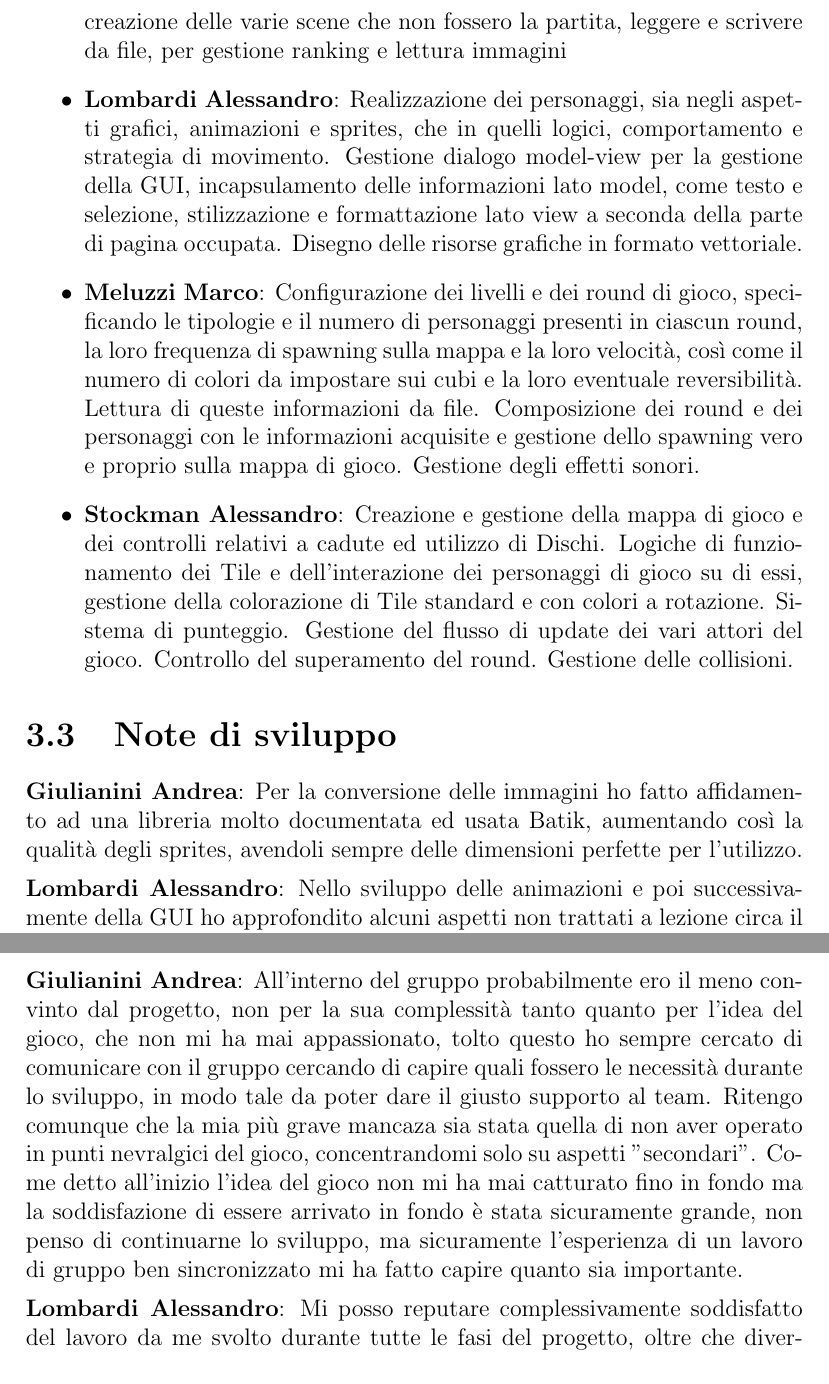
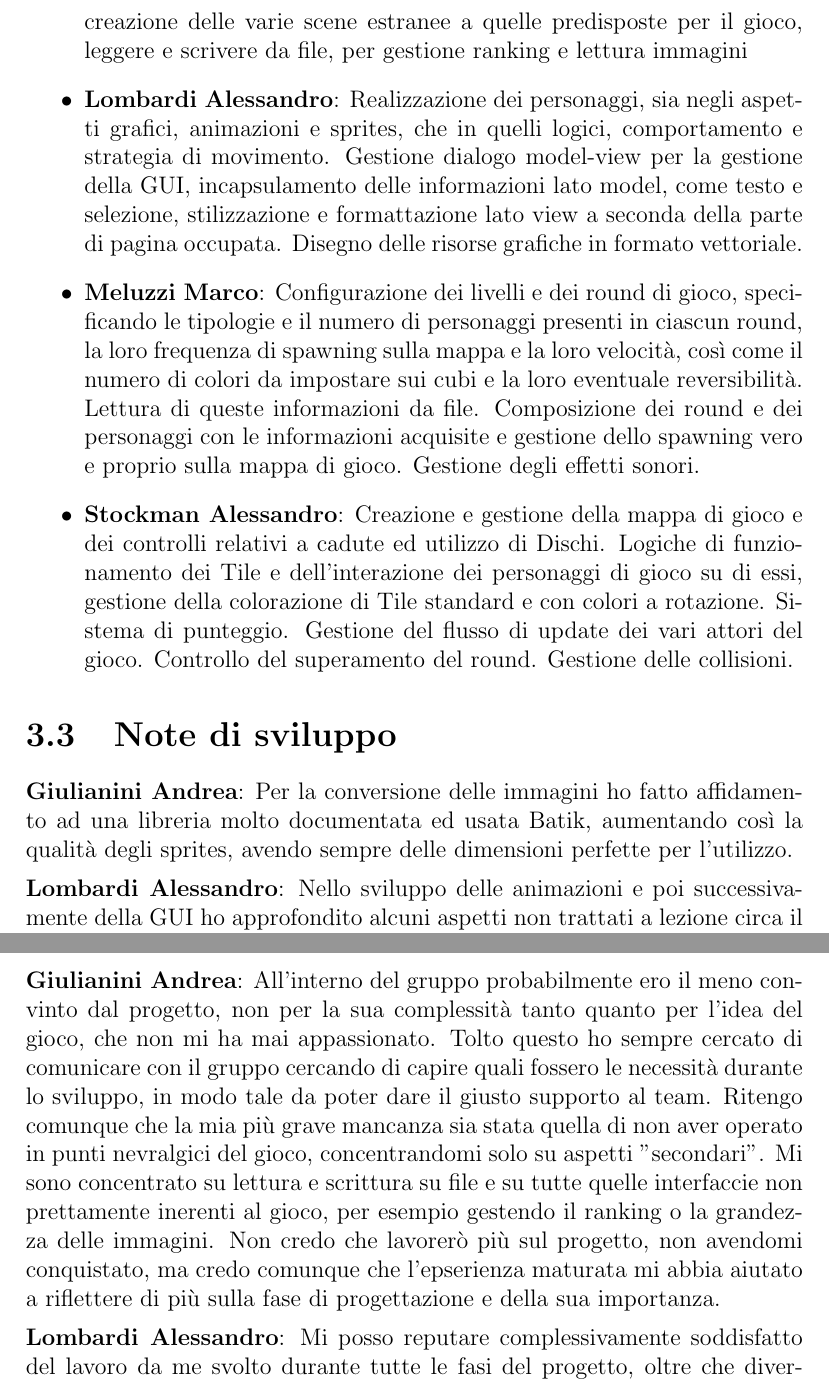
Before and after one commit to alomb/oop17-qbert, a LaTeX document (report/Relazione.tex): two parts of pages 24 and 26 of 32, joined at a grey line, cut at the place of the change. Compiled offline with pdfLaTeX.

Commit message:
fix relazione personale

```diff
--- a/report/Relazione.tex
+++ b/report/Relazione.tex
@@ -273,7 +275,7 @@ Si voleva gestire l'inserimento del nome a fine partita dell'utente, quindi ho d
 La suddivisione del lavoro è stata concepita con lo scopo di lasciare molta indipendenza fra i componenti del gruppo, nel rispetto dei tempi e degli impegni di ciascuno. Dopo una prima fase di analisi utile soprattutto a definire il dominio e confermare la suddivisione del lavoro, si è cercato di produrre un prototipo funzionante che permettesse la gestione dei movimenti e delle collisioni dei primi personaggi. La scelta e la implementazione del loop di gioco è stata fatta assieme, mentre ciascuno ha poi proseguito indipendentemente nel proprio lavoro, non mancando mai a comunicare, chiedere anche solo consigli al resto del gruppo. La parte di Model è stata predominante durante questa fase di sviluppo, concentrando il gruppo principalmente nella realizzazione sempre più dettagliata del gioco, includendo pian piano tutte le regole, i personaggi fondamentali e la gestione del punteggio. Con il Model pressochè ultimato e la necessità di aggiungere altre funzionalità alla applicazione si è ampliato la parte di Controller relegato al controllo del game loop alla gestione di più schermate con l'introduzione di scene e parti di View fino a quel momento ignorate nella implementazione. In generale lo sviluppo è stato un processo a spirale dovuto non solo alle correzioni e i miglioramenti architetturali e di dettaglio del codice ma anche alle tempistiche diverse dei membri del gruppo che seppur autonomi si sono mantenuti paralleli.
 Nello specifico la divisione dei compiti è stata la seguente:
 \begin{itemize}
-	\item \textbf{Giulianini Andrea}: Gestione della dimensione dell'interfacia, con relativa conversione delle immagini a seconda della risoluzione del display, creazione delle varie scene che non fossero la partita, leggere e scrivere da file, per gestione ranking e lettura immagini
+	\item \textbf{Giulianini Andrea}: Gestione della dimensione dell'interfacia, con relativa conversione delle immagini a seconda della risoluzione del display, creazione delle varie scene estranee a quelle predisposte per il gioco, leggere e scrivere da file, per gestione ranking e lettura immagini
 
 	\item \textbf{Lombardi Alessandro}: Realizzazione dei personaggi, sia negli aspetti grafici, animazioni e sprites, che in quelli logici, comportamento e strategia di movimento. Gestione dialogo model-view per la gestione della GUI, incapsulamento delle informazioni lato model, come testo e selezione, stilizzazione e formattazione lato view a seconda della parte di pagina occupata. Disegno delle risorse grafiche in formato vettoriale.
 
@@ -285,7 +287,7 @@ Nello specifico la divisione dei compiti è stata la seguente:
 
 \section{Note di sviluppo}
 
-	\item \textbf{Giulianini Andrea}: Per la conversione delle immagini ho fatto affidamento ad una libreria molto documentata ed usata \href{https://xmlgraphics.apache.org/batik/using/swing.html}{Batik}, aumentando così la qualità degli sprites, avendoli sempre delle dimensioni perfette per l'utilizzo.
+	\item \textbf{Giulianini Andrea}: Per la conversione delle immagini ho fatto affidamento ad una libreria molto documentata ed usata \href{https://xmlgraphics.apache.org/batik/using/swing.html}{Batik}, aumentando così la qualità degli sprites, avendo sempre delle dimensioni perfette per l'utilizzo.
 
 	\item \textbf{Lombardi Alessandro}: Nello sviluppo delle animazioni e poi successivamente della GUI ho approfondito alcuni aspetti non trattati a lezione circa il funzionamento con il quale swing e awt effettuano il "painting" e la possibile personalizzazione di questo per la nostra applicazione. Sempre nella gestione della GUI ho fatto uso della classe Optional per controllare la presenza o meno nelle varie scene delle implementazioni lato view delle parti di una finestra (\emph{Optional$\langle GUISection \rangle$}) e del font. Per il posizionamento centrale delle stringhe basato sulla grandezza della finestra e del font mi sono rivolto a chi lo aveva fatto prima di me (\href{https://stackoverflow.com/questions/27706197/how-can-i-center-graphics-drawstring-in-java}{link}). Ho sfruttato l'API fornita da Java per la gestione di un minimale sistema di logging su file XML o su console, per scopi di debug ma anche segnalazione di errori  fatali per la applicazione.
 
@@ -300,8 +302,10 @@ Nello specifico la divisione dei compiti è stata la seguente:
 
 \section{Autovalutazione e lavori futuri}
 
-	\item \textbf{Giulianini Andrea}: All'interno del gruppo probabilmente ero il meno convinto dal progetto, non per la sua complessità tanto quanto per l'idea del gioco, che non mi ha mai appassionato, tolto questo ho sempre cercato di comunicare con il gruppo cercando di capire quali fossero le necessità durante lo sviluppo, in modo tale da poter dare il giusto supporto al team. Ritengo comunque che la mia più grave mancaza sia stata quella di non aver operato in punti nevralgici del gioco, concentrandomi solo su aspetti "secondari".
-	Come detto all'inizio l'idea del gioco non mi ha mai catturato fino in fondo ma la soddisfazione di essere arrivato in fondo è stata sicuramente grande, non penso di continuarne lo sviluppo, ma sicuramente l'esperienza di un lavoro di gruppo ben sincronizzato mi ha fatto capire quanto sia importante.
+	\item \textbf{Giulianini Andrea}: All'interno del gruppo probabilmente ero il meno convinto dal progetto, non per la sua complessità tanto quanto per l'idea del gioco, che non mi ha mai appassionato.
+	Tolto questo ho sempre cercato di comunicare con il gruppo cercando di capire quali fossero le necessità durante lo sviluppo, in modo tale da poter dare il giusto supporto al team. Ritengo comunque che la mia più grave mancanza sia stata quella di non aver operato in punti nevralgici del gioco, concentrandomi solo su aspetti "secondari".
+	Mi sono concentrato su lettura e scrittura su file e su tutte quelle interfaccie non prettamente inerenti al gioco, per esempio gestendo il ranking o la grandezza delle immagini.
+	Non credo che lavorerò più sul progetto, non avendomi conquistato, ma credo comunque che l'epserienza maturata mi abbia aiutato a riflettere di più sulla fase di progettazione e della sua importanza.
 
 	\item \textbf{Lombardi Alessandro}: Mi posso reputare complessivamente soddisfatto del lavoro da me svolto durante tutte le fasi del progetto, oltre che divertente, è stata una esperienza tutto sommato costruttiva. La scelta di un videogioco credo abbia permesso la creazione di un mondo virtuale pieno di dettagli, la maggior parte da costruire e progettare partendo da zero, stimolando l'ingegno e l'interesse nel creare il meglio possibile complesse gerarchie, come quelle dei personaggi, dove penso di aver svolto principalmente un esercizio avanzato sulle fondamenta della programmazione ad oggetti. Nella realizzazione degli aspetti grafici invece mi sono interessato ad argomenti più particolari o ho fatto la conoscenza di alcuni totalmente nuovi. Sia per le motivazioni precedentemente dette che probabilmente per una divisione del lavoro inconsapevolmente poco equilibrata sul lato qualitativo, ovvero divisa in parti concentrate su funzionalità completamente differenti una dall'altra, penso che una grande mancanza nella mia parte sia stata quella di non aver usato alcuna libreria. Personalmente ho mantenuto sempre un dialogo, quasi costante, con i singoli membri del gruppo, trovandomi spesso a fare da ponte nella comunicazione degli aggiornamenti o tenere traccia della realizzazione del progetto, è anche questa una parte dell'esperienza formativa del progetto. Sono soddisfatto che il gruppo sia sempre stato disponibile ad aiutarmi e farsi aiutare. Non credo che lavorerò ulteriormente a questo progetto, anche se può darsi che in futuro lo riprenda come spunto.
 
```
Also changed, not shown: report/Relazione.tex (6 more changed lines), 1 other file.
